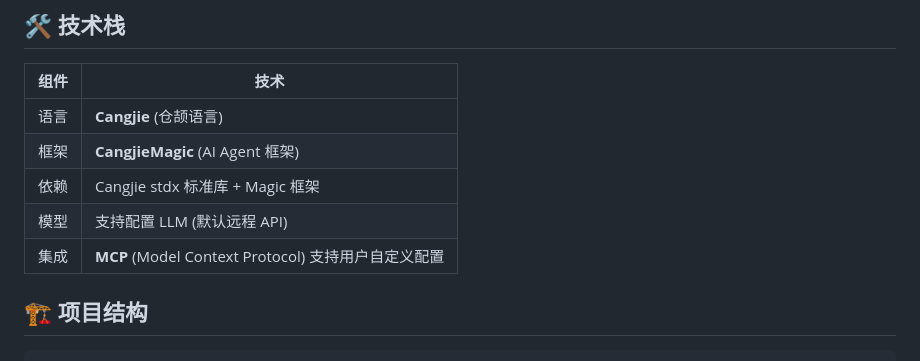
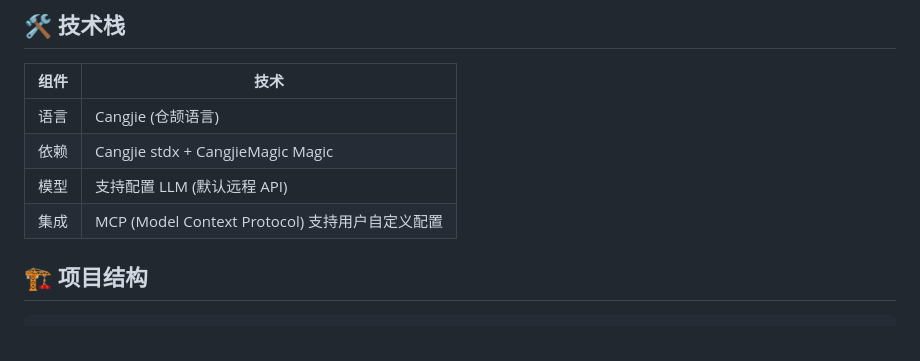
Before and after one commit to cangjielanguage-sig/magic-cli, a Markdown page: README.md, the part around the change. Drawn GitHub-style.

```diff
--- a/README.md
+++ b/README.md
@@ -18,11 +18,10 @@
 
 | 组件 | 技术 |
 |------|------|
-| 语言 | **Cangjie** (仓颉语言) |
-| 框架 | **CangjieMagic** (AI Agent 框架) |
-| 依赖 | Cangjie stdx 标准库 + Magic 框架 |
+| 语言 | Cangjie (仓颉语言) |
+| 依赖 | Cangjie stdx + CangjieMagic Magic |
 | 模型 | 支持配置 LLM (默认远程 API) |
-| 集成 | **MCP** (Model Context Protocol) 支持用户自定义配置 |
+| 集成 | MCP (Model Context Protocol) 支持用户自定义配置 |
 
 ## 🏗️ 项目结构
 
```
